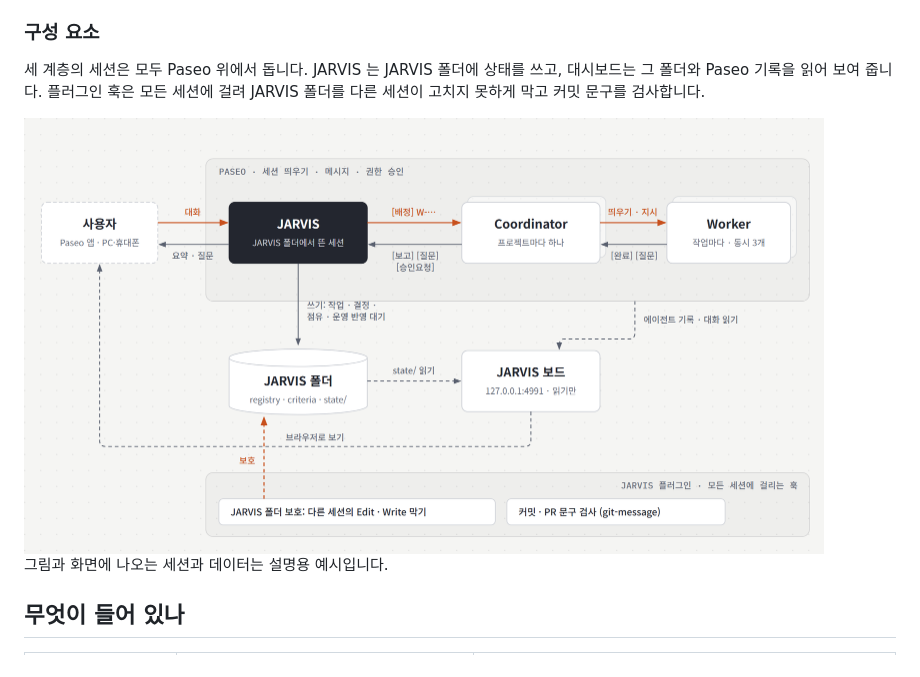
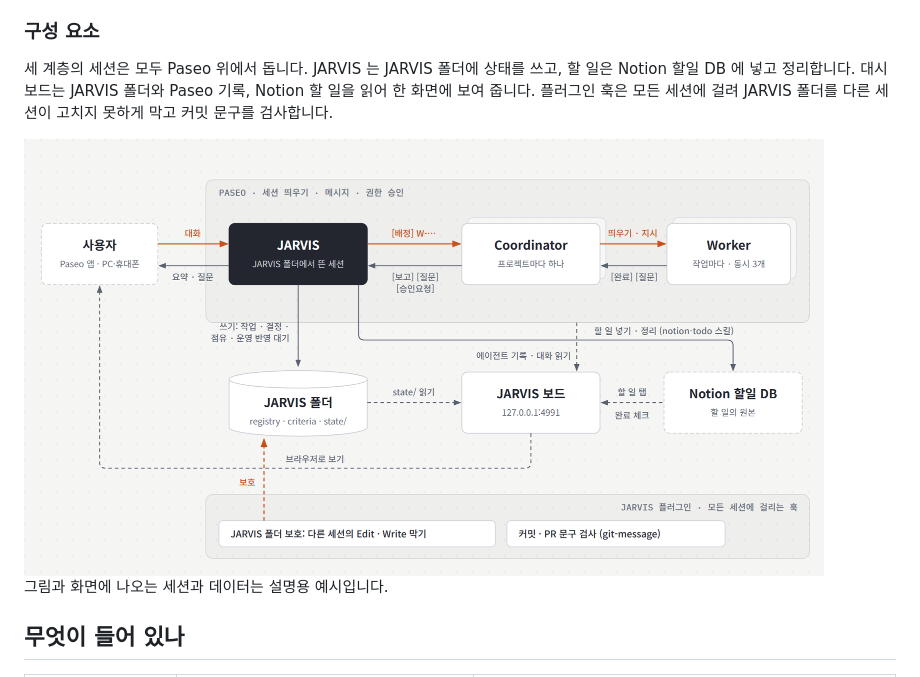
Before and after one commit to smdeveloper7/jarvis, a Markdown page: README.md, the part around one of its changes. Rendered like a GitHub page; pictures changed too: docs/images/architecture-light.png.

Commit message:
JARVIS 구성도에 Notion 할일 DB 추가
- JARVIS 의 notion-todo 할 일 관리와 보드 할 일 탭 연결 표시
- README 구성 요소 설명에 Notion 반영

Co-Authored-By: Claude Opus 5.5 <noreply@anthropic.com>

```diff
--- a/README.md
+++ b/README.md
@@ -36,7 +36,7 @@ JARVIS 는 개인용 Manager 에이전트입니다. 사용자는 JARVIS 하고
 
 ### 구성 요소
 
-세 계층의 세션은 모두 Paseo 위에서 돕니다. JARVIS 는 JARVIS 폴더에 상태를 쓰고, 대시보드는 그 폴더와 Paseo 기록을 읽어 보여 줍니다. 플러그인 훅은 모든 세션에 걸려 JARVIS 폴더를 다른 세션이 고치지 못하게 막고 커밋 문구를 검사합니다.
+세 계층의 세션은 모두 Paseo 위에서 돕니다. JARVIS 는 JARVIS 폴더에 상태를 쓰고, 할 일은 Notion 할일 DB 에 넣고 정리합니다. 대시보드는 JARVIS 폴더와 Paseo 기록, Notion 할 일을 읽어 한 화면에 보여 줍니다. 플러그인 훅은 모든 세션에 걸려 JARVIS 폴더를 다른 세션이 고치지 못하게 막고 커밋 문구를 검사합니다.
 
 <picture>
   <source media="(prefers-color-scheme: dark)" srcset="docs/images/architecture-dark.png">
```
Also changed, not shown: other parts of README.md (+1 -1 lines), docs/images/architecture-dark.png, 1 other file.
